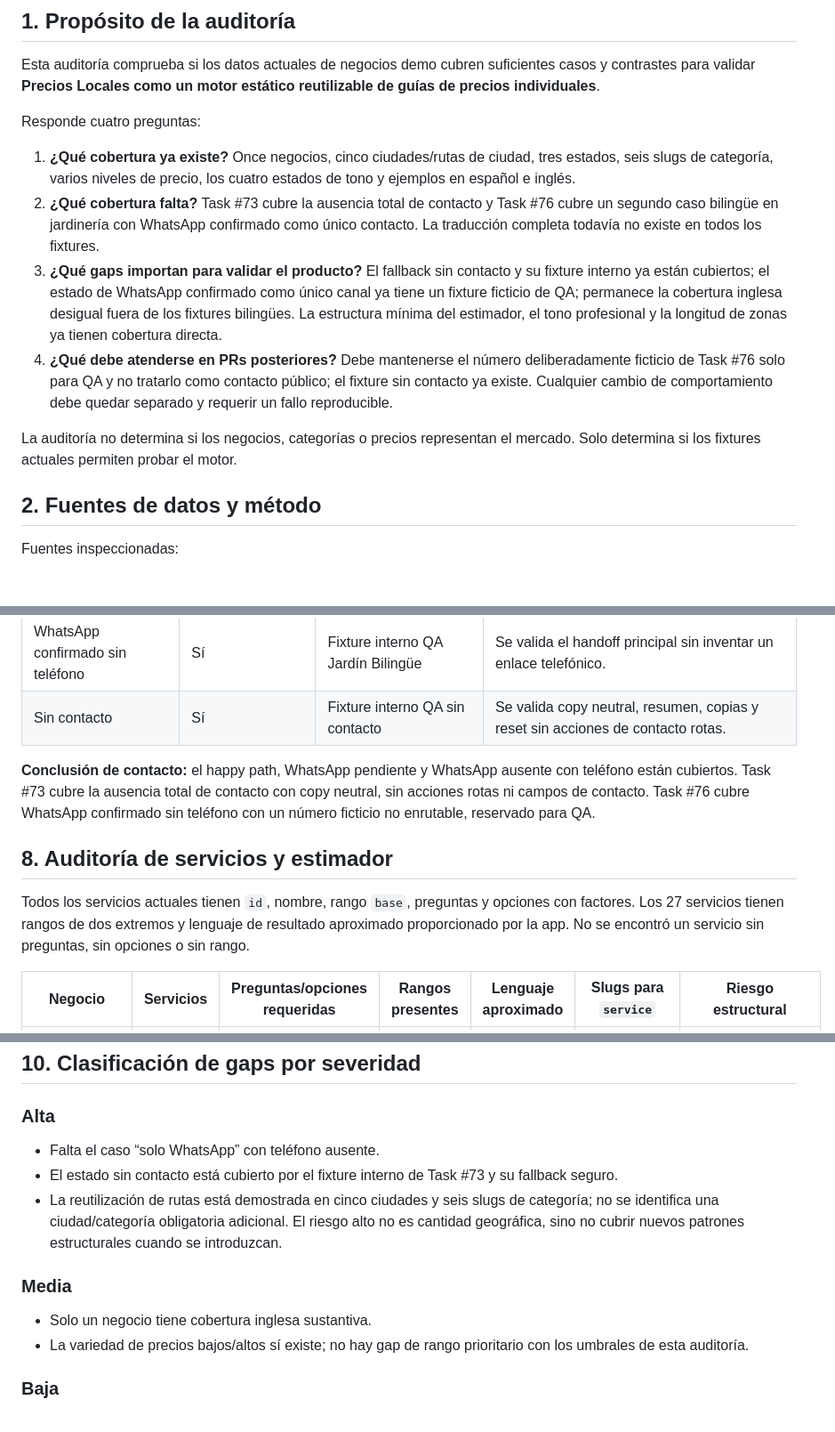
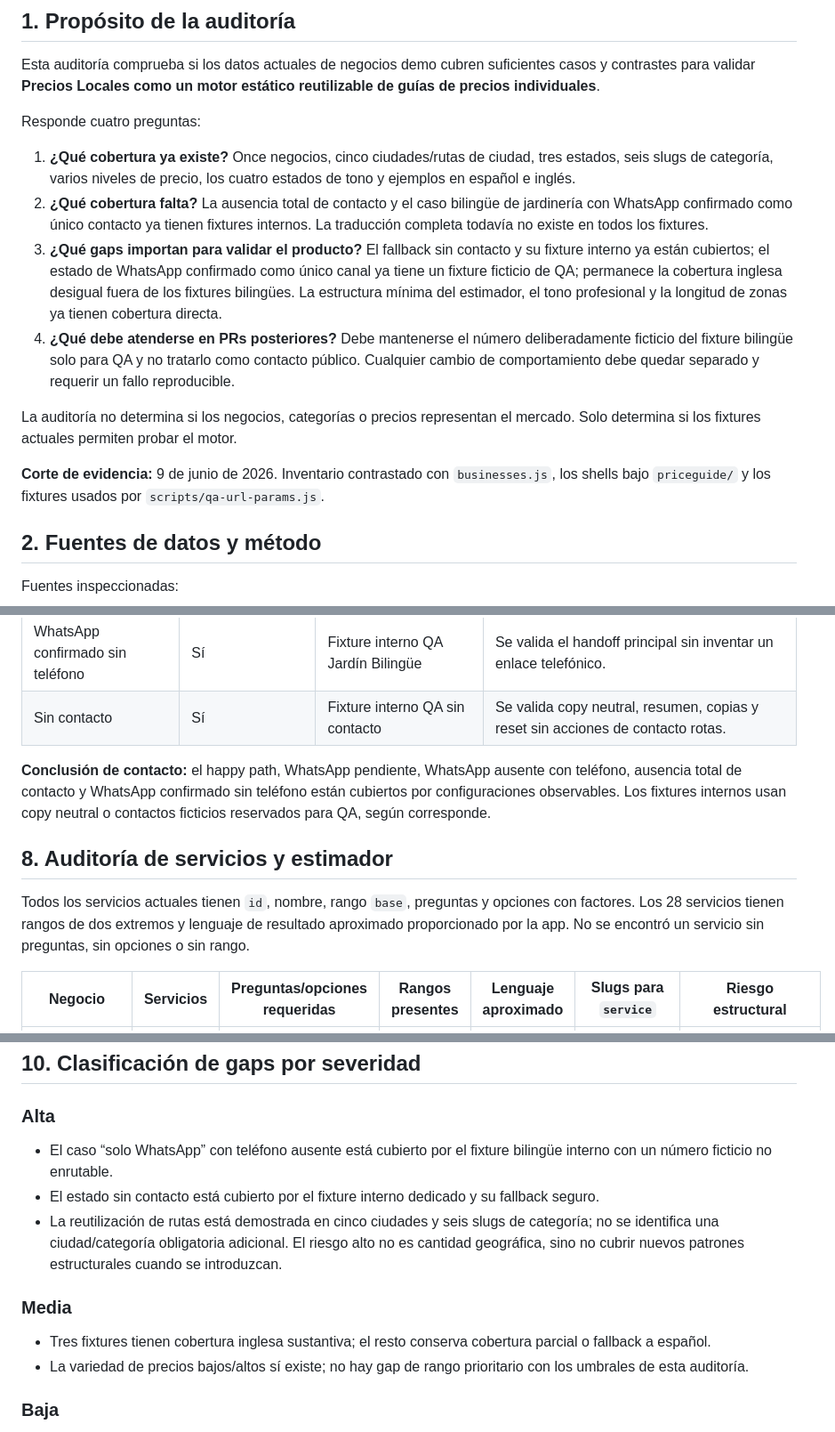
Before and after one commit to Nunobaja/priceguide, a Markdown page: docs/demo-business-coverage-audit.md, 3 parts joined by grey strips. Shown at 89% size. Rendered like a GitHub page; blank space fills up the shorter version.

```diff
--- a/docs/demo-business-coverage-audit.md
+++ b/docs/demo-business-coverage-audit.md
@@ -9,11 +9,13 @@ Esta auditoría comprueba si los datos actuales de negocios demo cubren suficien
 Responde cuatro preguntas:
 
 1. **¿Qué cobertura ya existe?** Once negocios, cinco ciudades/rutas de ciudad, tres estados, seis slugs de categoría, varios niveles de precio, los cuatro estados de tono y ejemplos en español e inglés.
-2. **¿Qué cobertura falta?** Task #73 cubre la ausencia total de contacto y Task #76 cubre un segundo caso bilingüe en jardinería con WhatsApp confirmado como único contacto. La traducción completa todavía no existe en todos los fixtures.
+2. **¿Qué cobertura falta?** La ausencia total de contacto y el caso bilingüe de jardinería con WhatsApp confirmado como único contacto ya tienen fixtures internos. La traducción completa todavía no existe en todos los fixtures.
 3. **¿Qué gaps importan para validar el producto?** El fallback sin contacto y su fixture interno ya están cubiertos; el estado de WhatsApp confirmado como único canal ya tiene un fixture ficticio de QA; permanece la cobertura inglesa desigual fuera de los fixtures bilingües. La estructura mínima del estimador, el tono profesional y la longitud de zonas ya tienen cobertura directa.
-4. **¿Qué debe atenderse en PRs posteriores?** Debe mantenerse el número deliberadamente ficticio de Task #76 solo para QA y no tratarlo como contacto público; el fixture sin contacto ya existe. Cualquier cambio de comportamiento debe quedar separado y requerir un fallo reproducible.
+4. **¿Qué debe atenderse en PRs posteriores?** Debe mantenerse el número deliberadamente ficticio del fixture bilingüe solo para QA y no tratarlo como contacto público. Cualquier cambio de comportamiento debe quedar separado y requerir un fallo reproducible.
 
 La auditoría no determina si los negocios, categorías o precios representan el mercado. Solo determina si los fixtures actuales permiten probar el motor.
+
+**Corte de evidencia:** 9 de junio de 2026. Inventario contrastado con `businesses.js`, los shells bajo `priceguide/` y los fixtures usados por `scripts/qa-url-params.js`.
 
 ## 2. Fuentes de datos y método
 
@@ -168,11 +170,11 @@ No se observan slugs inválidos con el contrato actual. La concentración de tre
 | WhatsApp confirmado sin teléfono | Sí | Fixture interno QA Jardín Bilingüe | Se valida el handoff principal sin inventar un enlace telefónico. |
 | Sin contacto | Sí | Fixture interno QA sin contacto | Se valida copy neutral, resumen, copias y reset sin acciones de contacto rotas. |
 
-**Conclusión de contacto:** el happy path, WhatsApp pendiente y WhatsApp ausente con teléfono están cubiertos. Task #73 cubre la ausencia total de contacto con copy neutral, sin acciones rotas ni campos de contacto. Task #76 cubre WhatsApp confirmado sin teléfono con un número ficticio no enrutable, reservado para QA.
+**Conclusión de contacto:** el happy path, WhatsApp pendiente, WhatsApp ausente con teléfono, ausencia total de contacto y WhatsApp confirmado sin teléfono están cubiertos por configuraciones observables. Los fixtures internos usan copy neutral o contactos ficticios reservados para QA, según corresponde.
 
 ## 8. Auditoría de servicios y estimador
 
-Todos los servicios actuales tienen `id`, nombre, rango `base`, preguntas y opciones con factores. Los 27 servicios tienen rangos de dos extremos y lenguaje de resultado aproximado proporcionado por la app. No se encontró un servicio sin preguntas, sin opciones o sin rango.
+Todos los servicios actuales tienen `id`, nombre, rango `base`, preguntas y opciones con factores. Los 28 servicios tienen rangos de dos extremos y lenguaje de resultado aproximado proporcionado por la app. No se encontró un servicio sin preguntas, sin opciones o sin rango.
 
 | Negocio | Servicios | Preguntas/opciones requeridas | Rangos presentes | Lenguaje aproximado | Slugs para `service` | Riesgo estructural |
 |---|---:|---|---|---|---|---|
@@ -227,13 +229,13 @@ Ningún parámetro debe cambiar rangos base, factores, fórmulas, rutas, slugs o
 
 ### Alta
 
-- Falta el caso “solo WhatsApp” con teléfono ausente.
-- El estado sin contacto está cubierto por el fixture interno de Task #73 y su fallback seguro.
+- El caso “solo WhatsApp” con teléfono ausente está cubierto por el fixture bilingüe interno con un número ficticio no enrutable.
+- El estado sin contacto está cubierto por el fixture interno dedicado y su fallback seguro.
 - La reutilización de rutas está demostrada en cinco ciudades y seis slugs de categoría; no se identifica una ciudad/categoría obligatoria adicional. El riesgo alto no es cantidad geográfica, sino no cubrir nuevos patrones estructurales cuando se introduzcan.
 
 ### Media
 
-- Solo un negocio tiene cobertura inglesa sustantiva.
+- Tres fixtures tienen cobertura inglesa sustantiva; el resto conserva cobertura parcial o fallback a español.
 - La variedad de precios bajos/altos sí existe; no hay gap de rango prioritario con los umbrales de esta auditoría.
 
 ### Baja
```
Also changed, not shown: other parts of docs/demo-business-coverage-audit.md (+14 -14 lines), docs/product-validation-matrix.md (+8 -6 lines).
